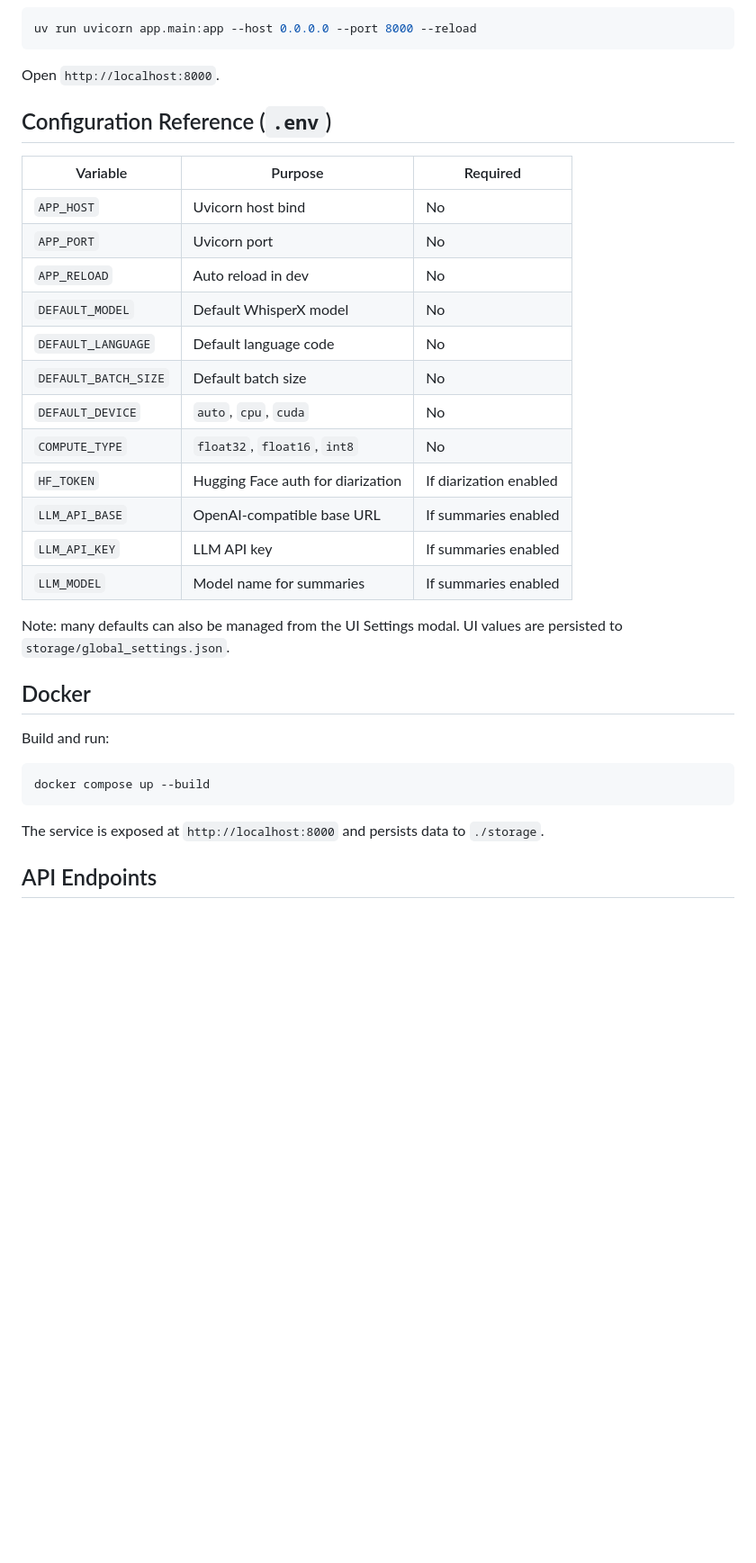
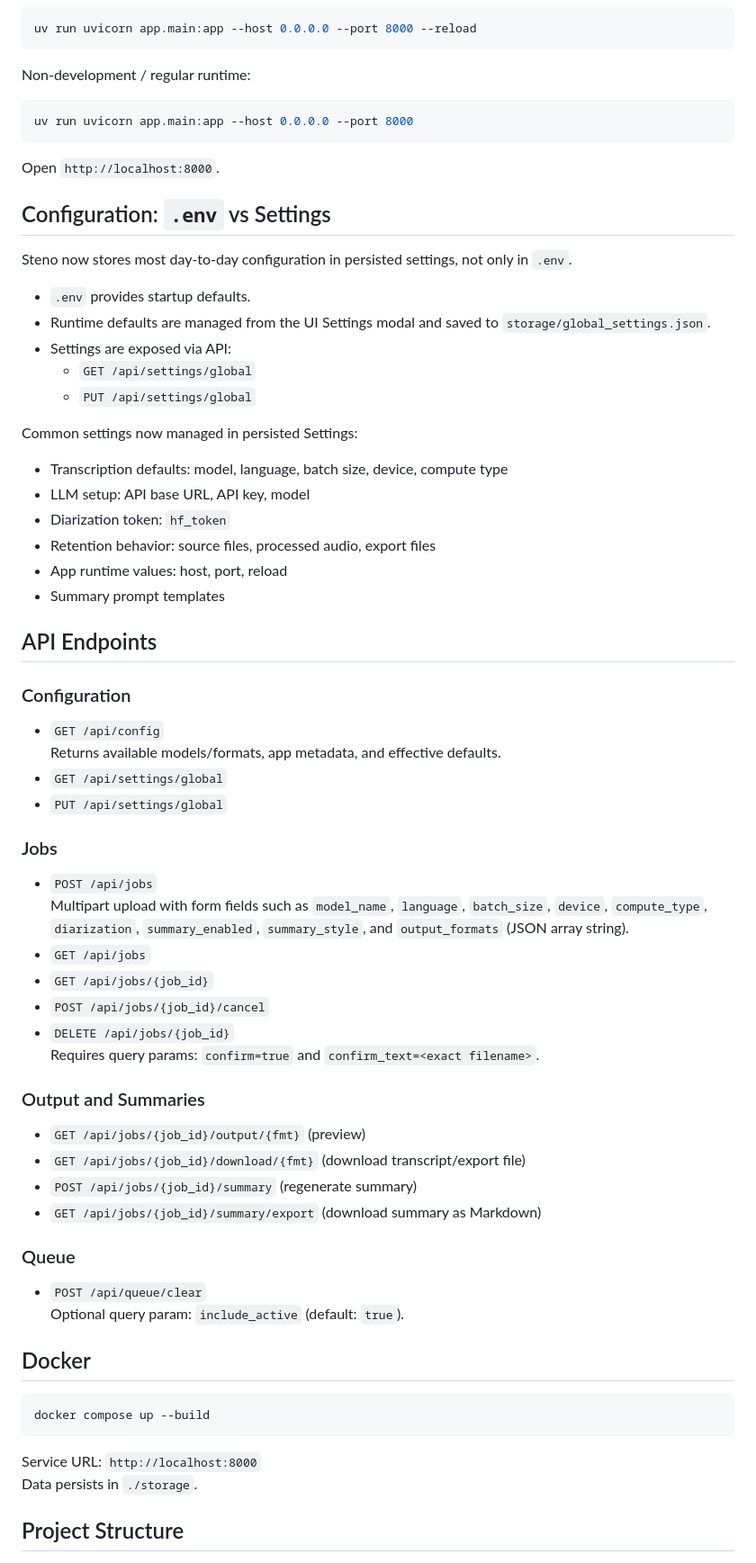
Before and after one commit to rajwanur/steno, a Markdown page: README.md, the part around the change printed below. Shown: that part at 90% size. Rendered like a GitHub page; blank space fills up the shorter version.

````diff
--- a/README.md
+++ b/README.md
@@ -128,36 +86,72 @@ Set at least the values you need:
 uv run uvicorn app.main:app --host 0.0.0.0 --port 8000 --reload
 ```
 
+Non-development / regular runtime:
+
+```bash
+uv run uvicorn app.main:app --host 0.0.0.0 --port 8000
+```
+
 Open `http://localhost:8000`.
 
-## Configuration Reference (`.env`)
+## Configuration: `.env` vs Settings
 
-| Variable | Purpose | Required |
-|---|---|---|
-| `APP_HOST` | Uvicorn host bind | No |
-| `APP_PORT` | Uvicorn port | No |
-| `APP_RELOAD` | Auto reload in dev | No |
-| `DEFAULT_MODEL` | Default WhisperX model | No |
-| `DEFAULT_LANGUAGE` | Default language code | No |
-| `DEFAULT_BATCH_SIZE` | Default batch size | No |
-| `DEFAULT_DEVICE` | `auto`, `cpu`, `cuda` | No |
-| `COMPUTE_TYPE` | `float32`, `float16`, `int8` | No |
-| `HF_TOKEN` | Hugging Face auth for diarization | If diarization enabled |
-| `LLM_API_BASE` | OpenAI-compatible base URL | If summaries enabled |
-| `LLM_API_KEY` | LLM API key | If summaries enabled |
-| `LLM_MODEL` | Model name for summaries | If summaries enabled |
+Steno now stores most day-to-day configuration in persisted settings, not only in `.env`.
 
-Note: many defaults can also be managed from the UI Settings modal. UI values are persisted to `storage/global_settings.json`.
+- `.env` provides startup defaults.
+- Runtime defaults are managed from the UI Settings modal and saved to `storage/global_settings.json`.
+- Settings are exposed via API:
+  - `GET /api/settings/global`
+  - `PUT /api/settings/global`
+
+Common settings now managed in persisted Settings:
+
+- Transcription defaults: model, language, batch size, device, compute type
+- LLM setup: API base URL, API key, model
+- Diarization token: `hf_token`
+- Retention behavior: source files, processed audio, export files
+- App runtime values: host, port, reload
+- Summary prompt templates
+
+## API Endpoints
+
+### Configuration
+
+- `GET /api/config`
+  Returns available models/formats, app metadata, and effective defaults.
+- `GET /api/settings/global`
+- `PUT /api/settings/global`
+
+### Jobs
+
+- `POST /api/jobs`
+  Multipart upload with form fields such as `model_name`, `language`, `batch_size`, `device`, `compute_type`, `diarization`, `summary_enabled`, `summary_style`, and `output_formats` (JSON array string).
+- `GET /api/jobs`
+- `GET /api/jobs/{job_id}`
+- `POST /api/jobs/{job_id}/cancel`
+- `DELETE /api/jobs/{job_id}`
+  Requires query params: `confirm=true` and `confirm_text=<exact filename>`.
+
+### Output and Summaries
+
+- `GET /api/jobs/{job_id}/output/{fmt}` (preview)
+- `GET /api/jobs/{job_id}/download/{fmt}` (download transcript/export file)
+- `POST /api/jobs/{job_id}/summary` (regenerate summary)
+- `GET /api/jobs/{job_id}/summary/export` (download summary as Markdown)
+
+### Queue
+
+- `POST /api/queue/clear`
+  Optional query param: `include_active` (default: `true`).
 
 ## Docker
-
-Build and run:
 
 ```bash
 docker compose up --build
 ```
 
-The service is exposed at `http://localhost:8000` and persists data to `./storage`.
+Service URL: `http://localhost:8000`
+Data persists in `./storage`.
 
-## API Endpoints
+## Project Structure
 
````
Also changed, not shown: other parts of README.md (+53 -91 lines), static/app_interface.png.
